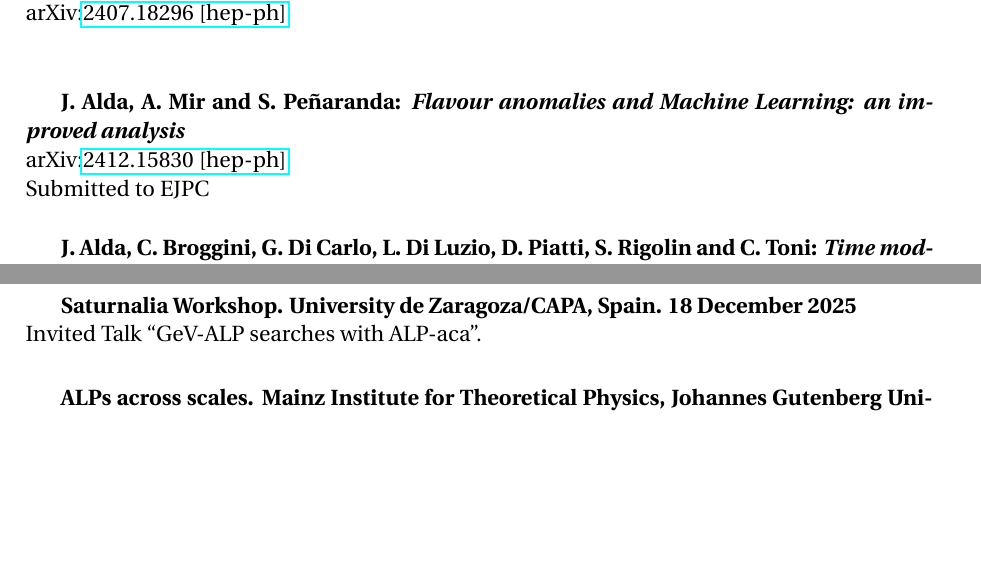
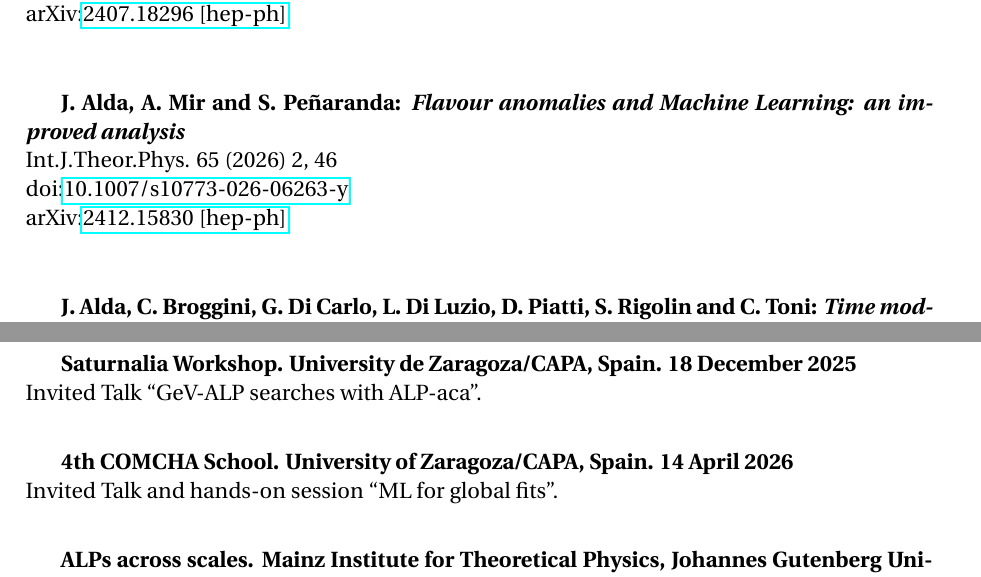
Before and after one commit to Jorge-Alda/Jorge-Alda, a LaTeX thesis (CV.tex): two parts of pages 4 and 7 of 11, joined at a grey line, cut so that both start at the same text, the shorter picture padded with empty space. Compiled offline with pdfLaTeX.

Commit message:
April 2026
Co-authored-by: Copilot <copilot@github.com>

```diff
--- a/CV.tex
+++ b/CV.tex
@@ -143,8 +143,10 @@ arXiv:\href{https://arxiv.org/abs/2407.18296}{2407.18296 [hep-ph]}\\
 ~
 
 \textbf{J. Alda, A. Mir and S. Peñaranda: \textit{Flavour anomalies and Machine Learning: an improved analysis}}\\
+Int.J.Theor.Phys. 65 (2026) 2, 46\\
+doi:\href{https://doi.org/10.1007/s10773-026-06263-y}{10.1007/s10773-026-06263-y}\\
 arXiv:\href{https://arxiv.org/abs/2412.15830}{2412.15830 [hep-ph]}\\
-Submitted to EJPC
+
 
 ~
 
@@ -309,6 +312,11 @@ Invited Talk ``ALP searches in meson decays with ALPaca''.
 
 \textbf{Saturnalia Workshop. University de Zaragoza/CAPA, Spain. 18 December 2025}\\
 Invited Talk ``GeV-ALP searches with ALP-aca''.
+
+~
+
+\textbf{4th COMCHA School. University of Zaragoza/CAPA, Spain. 14 April 2026}\\
+Invited Talk and hands-on session ``ML for global fits''.
 
 ~
 
```
Also changed, not shown: CV.pdf, CV.tex (11 more changed lines).
